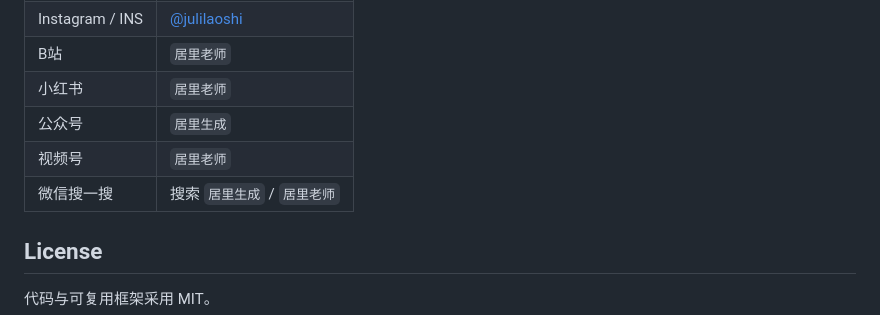
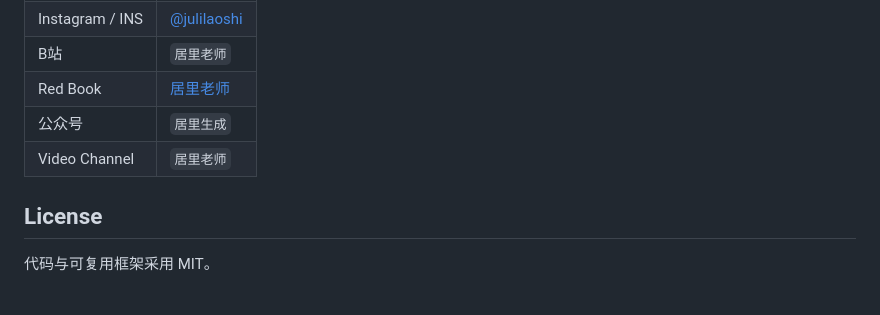
Before and after one commit to julilaoshi/takeaway-skill, a Markdown page: README.zh-CN.md, the part around one of its changes. Rendered like a GitHub page.

```diff
--- a/README.zh-CN.md
+++ b/README.zh-CN.md
@@ -200,9 +200,8 @@
 | Instagram / INS | [@julilaoshi](https://www.instagram.com/julilaoshi?igsh=d2lhZmhoMzNlOTlk&utm_source=qr) |
 | B站 | `居里老师` |
-| 小红书 | `居里老师` |
+| Red Book | [居里老师](https://xhslink.com/m/ArTQH4nAado) |
 | 公众号 | `居里生成` |
-| 视频号 | `居里老师` |
-| 微信搜一搜 | 搜索 `居里生成` / `居里老师` |
+| Video Channel | `居里老师` |
 
 ## License
 
```
Also changed, not shown: other parts of README.zh-CN.md (+1 -1 lines), README.md (+3 -4 lines).
